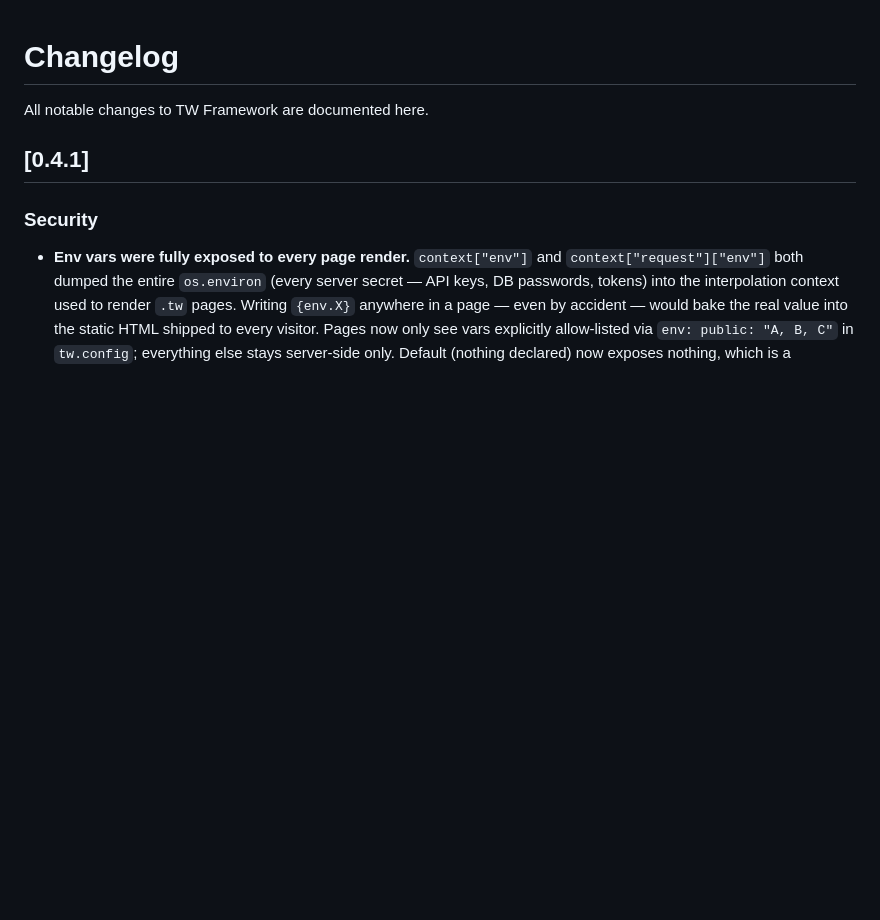
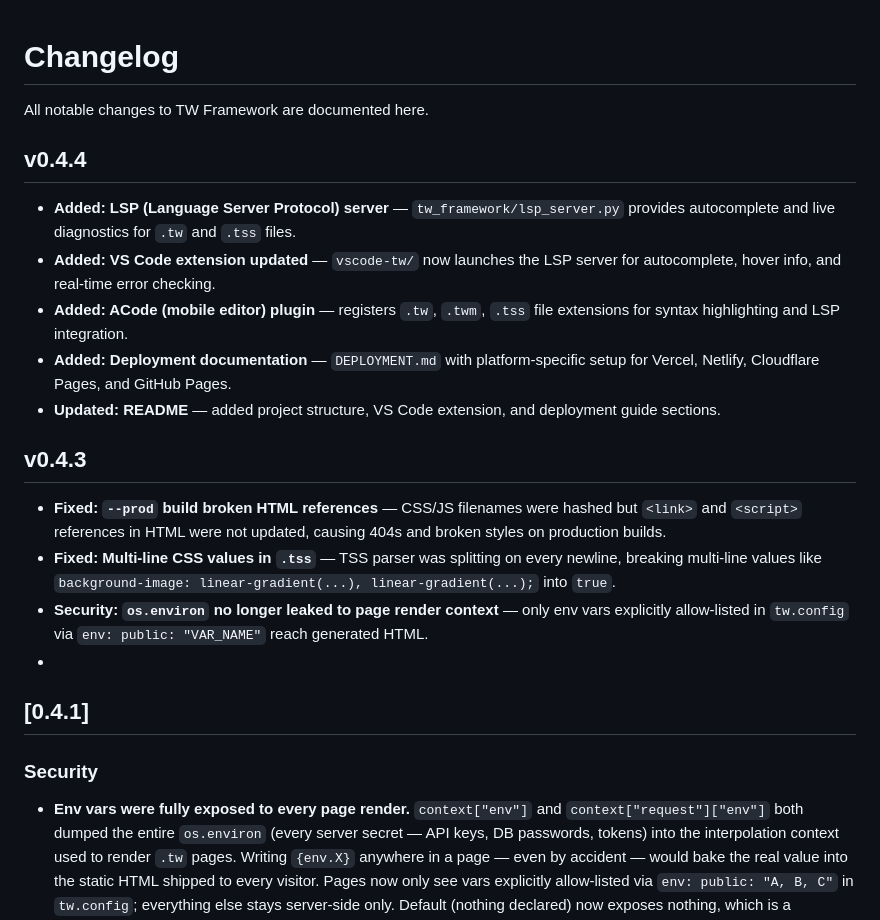
Before and after one commit to ffakraj-ui/twlang, a Markdown page: CHANGELOG.md, the part around the change. GitHub-like rendering; blank space fills up the shorter version.

```diff
--- a/CHANGELOG.md
+++ b/CHANGELOG.md
@@ -1,6 +1,22 @@
 # Changelog
 
 All notable changes to TW Framework are documented here.
+
+
+## v0.4.4
+
+- **Added: LSP (Language Server Protocol) server** — `tw_framework/lsp_server.py` provides autocomplete and live diagnostics for `.tw` and `.tss` files.
+- **Added: VS Code extension updated** — `vscode-tw/` now launches the LSP server for autocomplete, hover info, and real-time error checking.
+- **Added: ACode (mobile editor) plugin** — registers `.tw`, `.twm`, `.tss` file extensions for syntax highlighting and LSP integration.
+- **Added: Deployment documentation** — `DEPLOYMENT.md` with platform-specific setup for Vercel, Netlify, Cloudflare Pages, and GitHub Pages.
+- **Updated: README** — added project structure, VS Code extension, and deployment guide sections.
+
+## v0.4.3
+
+- **Fixed: `--prod` build broken HTML references** — CSS/JS filenames were hashed but `<link>` and `<script>` references in HTML were not updated, causing 404s and broken styles on production builds.
+- **Fixed: Multi-line CSS values in `.tss`** — TSS parser was splitting on every newline, breaking multi-line values like `background-image: linear-gradient(...), linear-gradient(...);` into `true`.
+- **Security: `os.environ` no longer leaked to page render context** — only env vars explicitly allow-listed in `tw.config` via `env: public: "VAR_NAME"` reach generated HTML.
+-
 ## [0.4.1]
 
 ### Security
```
